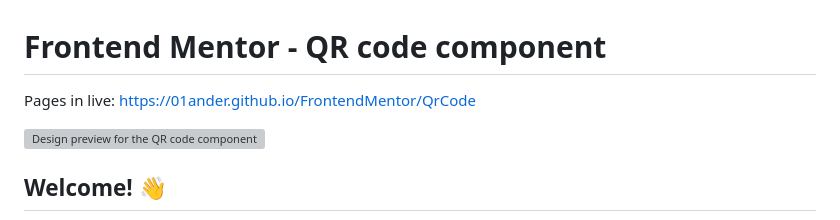
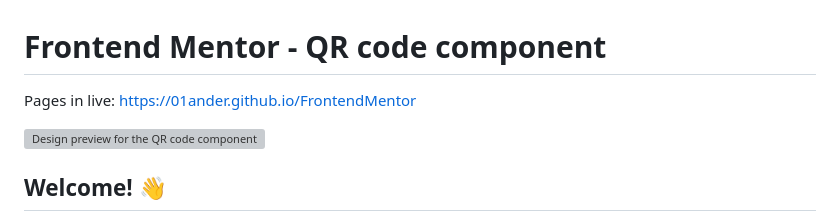
Before and after one commit to 01Ander/FrontendMentor, a Markdown page: QrCode/README.md, the part around the change. GitHub-like rendering; grey boxes are pictures that could not be loaded.

```diff
--- a/QrCode/README.md
+++ b/QrCode/README.md
@@ -1,6 +1,6 @@
 # Frontend Mentor - QR code component
 
-Pages in live: https://01ander.github.io/FrontendMentor/QrCode
+Pages in live: https://01ander.github.io/FrontendMentor
 
 ![Design preview for the QR code component coding challenge](./design/desktop-preview.jpg)
 
```
